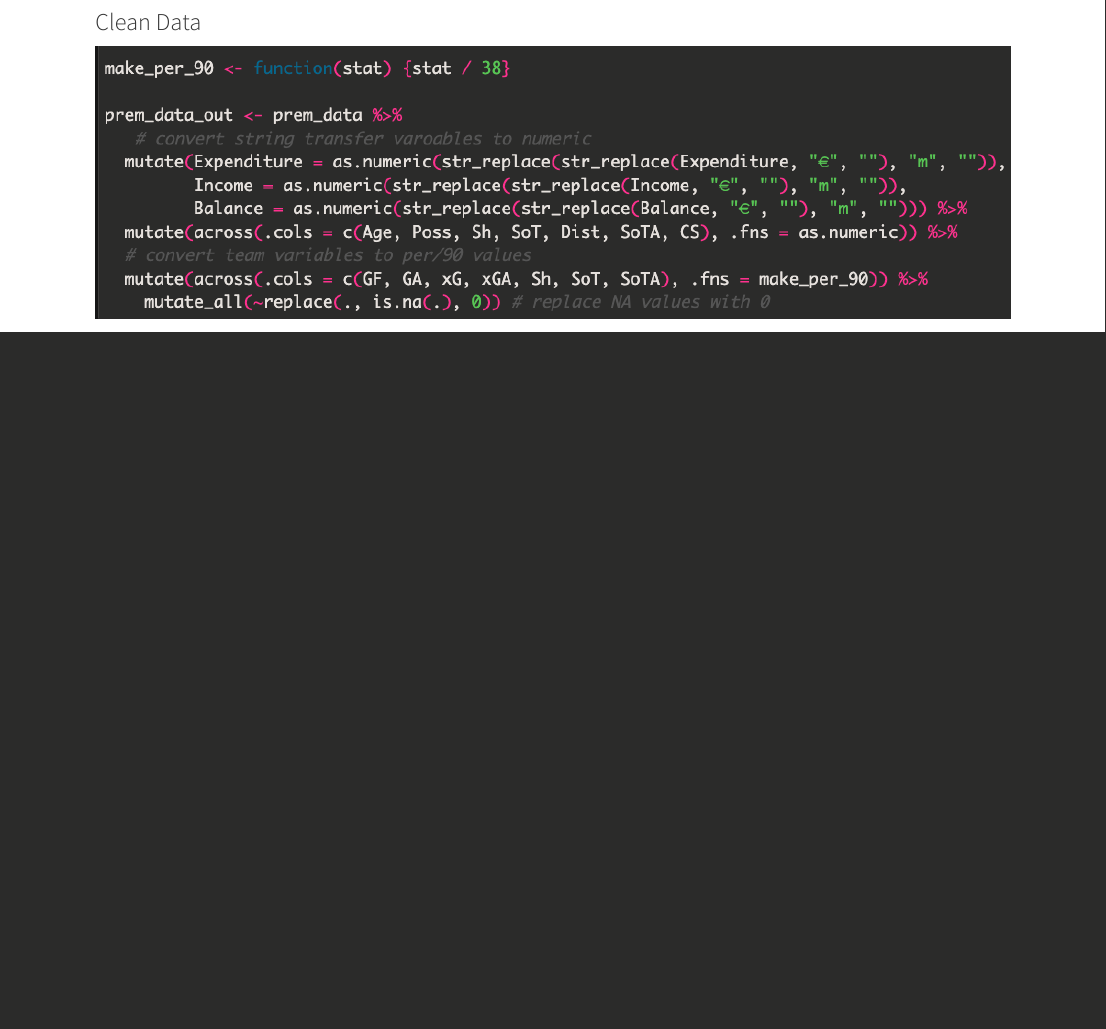
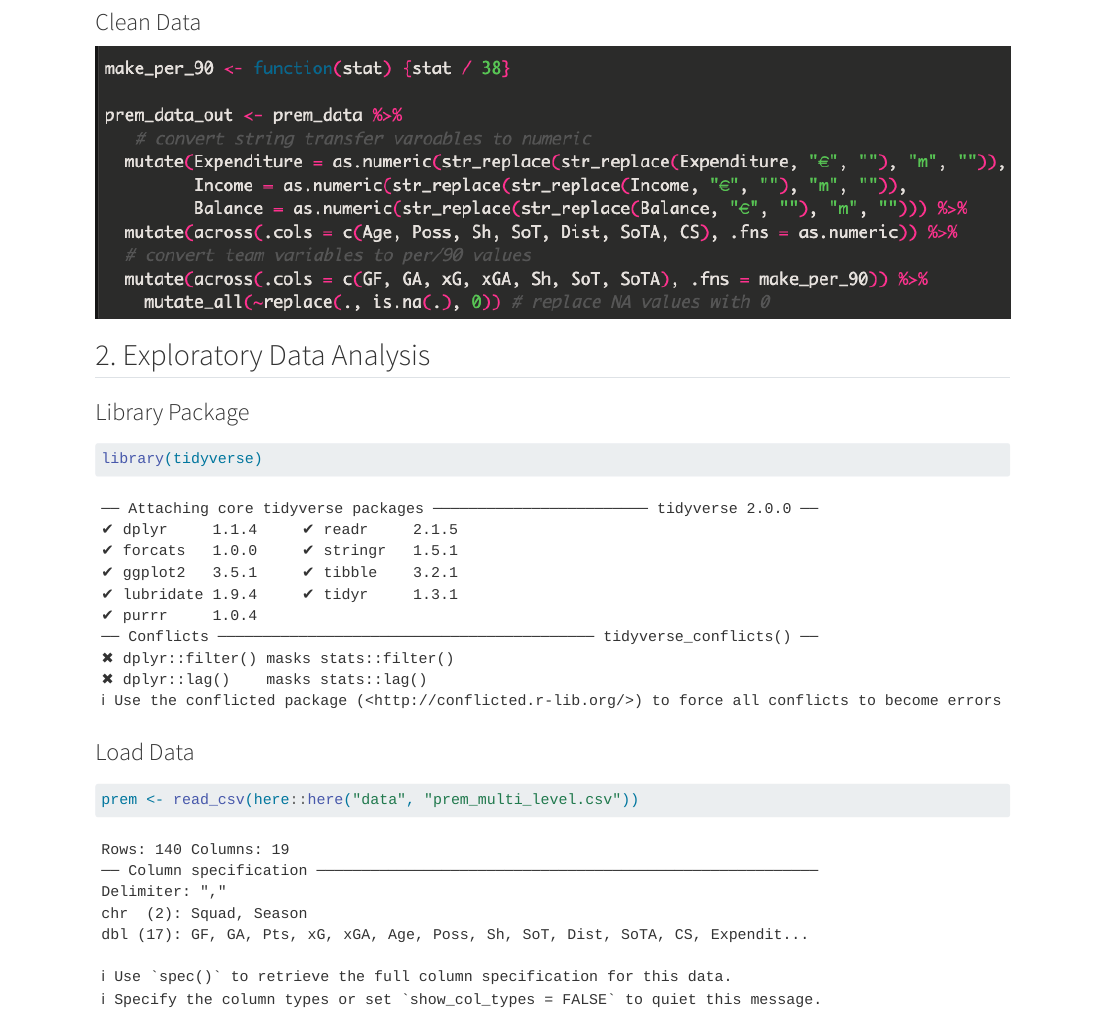
Before and after one commit to brendad8/Mixed-Modeling-Premier-League, a Quarto document (project_part_2.qmd): the page in a window 1100 px wide, from 3020 px down. Rendered offline with R 4.5, knitr and Pandoc in place of Quarto, with nearby package versions; drawn as R Markdown's standard HTML page in place of the format the file asks for.

Commit message:
read in data

````diff
--- a/project_part_2.qmd
+++ b/project_part_2.qmd
@@ -25,3 +25,21 @@ To create our multi-level dataset, we had to scrape data from fbref.com (Footbal
 ### Clean Data
 
 ![](images/data_clean_2.png)
+
+## 2. Exploratory Data Analysis
+
+### Library Package
+
+```{r}
+#| label: load-packages
+
+library(tidyverse)
+```
+
+### Load Data
+
+```{r}
+#| label: read-in-data
+
+prem <- read_csv(here::here("data", "prem_multi_level.csv"))
+```
````
